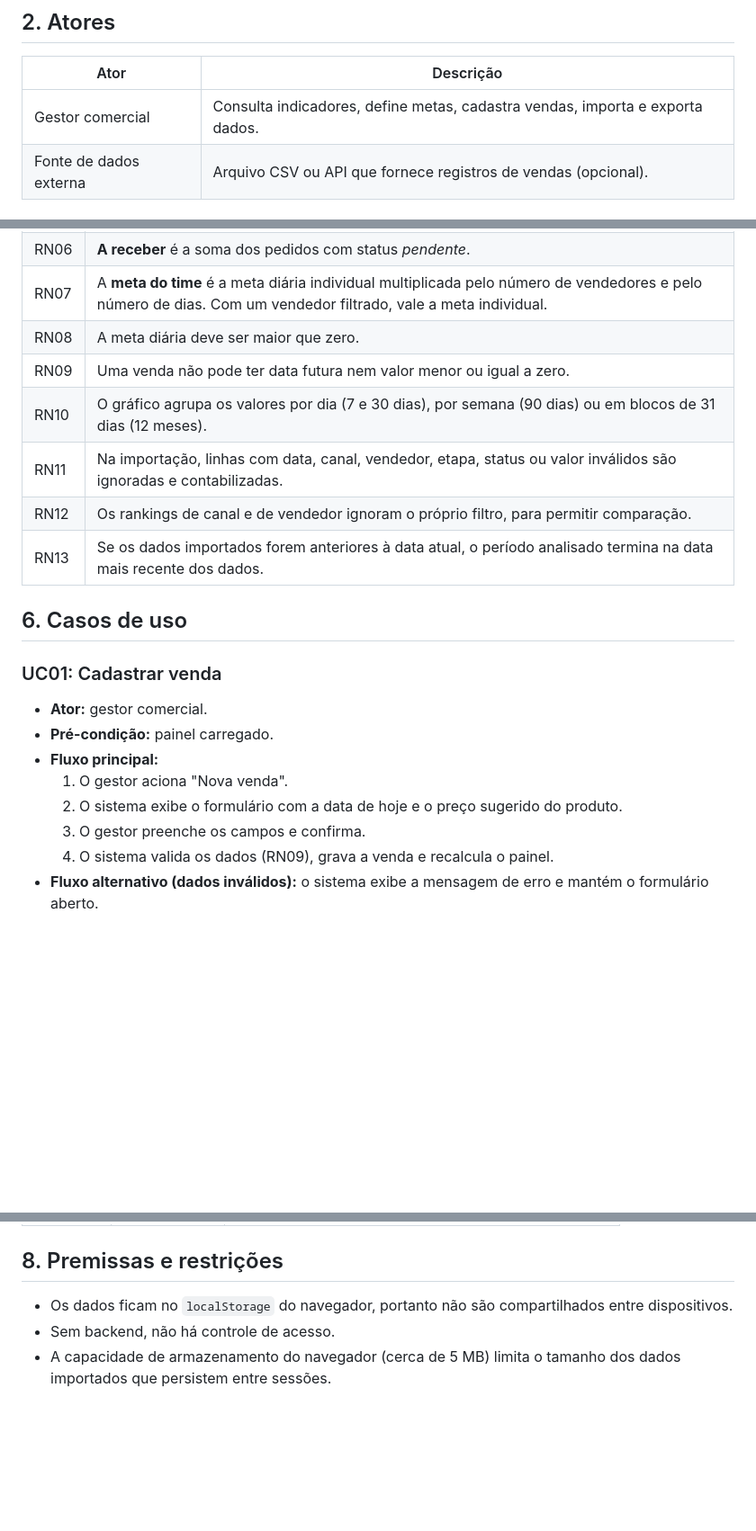
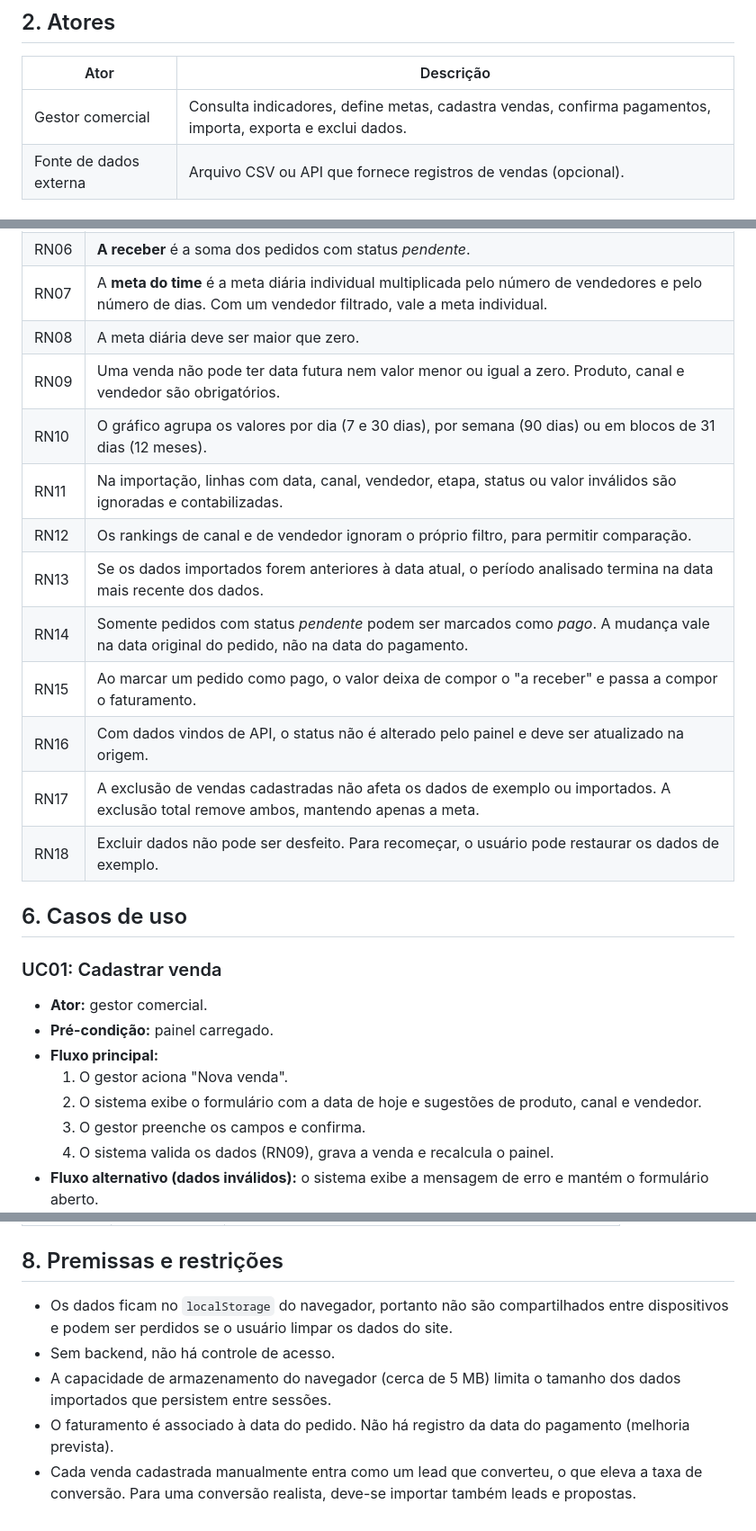
Before and after one commit to potiflux-cloud/dashboard-vendas, a Markdown page: docs/REQUISITOS.md, 3 parts joined by grey strips. Shown at 90% size. Rendered like a GitHub page; blank space fills up the shorter version.

```diff
--- a/docs/REQUISITOS.md
+++ b/docs/REQUISITOS.md
@@ -12,7 +12,7 @@
 
 | Ator | Descrição |
 |---|---|
-| Gestor comercial | Consulta indicadores, define metas, cadastra vendas, importa e exporta dados. |
+| Gestor comercial | Consulta indicadores, define metas, cadastra vendas, confirma pagamentos, importa, exporta e exclui dados. |
 | Fonte de dados externa | Arquivo CSV ou API que fornece registros de vendas (opcional). |
 
 ## 3. Requisitos funcionais
@@ -67,11 +71,16 @@
 | RN06 | **A receber** é a soma dos pedidos com status *pendente*. |
 | RN07 | A **meta do time** é a meta diária individual multiplicada pelo número de vendedores e pelo número de dias. Com um vendedor filtrado, vale a meta individual. |
 | RN08 | A meta diária deve ser maior que zero. |
-| RN09 | Uma venda não pode ter data futura nem valor menor ou igual a zero. |
+| RN09 | Uma venda não pode ter data futura nem valor menor ou igual a zero. Produto, canal e vendedor são obrigatórios. |
 | RN10 | O gráfico agrupa os valores por dia (7 e 30 dias), por semana (90 dias) ou em blocos de 31 dias (12 meses). |
 | RN11 | Na importação, linhas com data, canal, vendedor, etapa, status ou valor inválidos são ignoradas e contabilizadas. |
 | RN12 | Os rankings de canal e de vendedor ignoram o próprio filtro, para permitir comparação. |
 | RN13 | Se os dados importados forem anteriores à data atual, o período analisado termina na data mais recente dos dados. |
+| RN14 | Somente pedidos com status *pendente* podem ser marcados como *pago*. A mudança vale na data original do pedido, não na data do pagamento. |
+| RN15 | Ao marcar um pedido como pago, o valor deixa de compor o "a receber" e passa a compor o faturamento. |
+| RN16 | Com dados vindos de API, o status não é alterado pelo painel e deve ser atualizado na origem. |
+| RN17 | A exclusão de vendas cadastradas não afeta os dados de exemplo ou importados. A exclusão total remove ambos, mantendo apenas a meta. |
+| RN18 | Excluir dados não pode ser desfeito. Para recomeçar, o usuário pode restaurar os dados de exemplo. |
 
 ## 6. Casos de uso
 
@@ -81,7 +90,7 @@
 - **Pré-condição:** painel carregado.
 - **Fluxo principal:**
   1. O gestor aciona "Nova venda".
-  2. O sistema exibe o formulário com a data de hoje e o preço sugerido do produto.
+  2. O sistema exibe o formulário com a data de hoje e sugestões de produto, canal e vendedor.
   3. O gestor preenche os campos e confirma.
   4. O sistema valida os dados (RN09), grava a venda e recalcula o painel.
 - **Fluxo alternativo (dados inválidos):** o sistema exibe a mensagem de erro e mantém o formulário aberto.
@@ -113,6 +146,8 @@ CSV com separador `;` ou `,`, primeira linha com os nomes das colunas.
 
 ## 8. Premissas e restrições
 
-- Os dados ficam no `localStorage` do navegador, portanto não são compartilhados entre dispositivos.
+- Os dados ficam no `localStorage` do navegador, portanto não são compartilhados entre dispositivos e podem ser perdidos se o usuário limpar os dados do site.
 - Sem backend, não há controle de acesso.
 - A capacidade de armazenamento do navegador (cerca de 5 MB) limita o tamanho dos dados importados que persistem entre sessões.
+- O faturamento é associado à data do pedido. Não há registro da data do pagamento (melhoria prevista).
+- Cada venda cadastrada manualmente entra como um lead que converteu, o que eleva a taxa de conversão. Para uma conversão realista, deve-se importar também leads e propostas.
```
Also changed, not shown: other parts of docs/REQUISITOS.md (+30 -2 lines).
